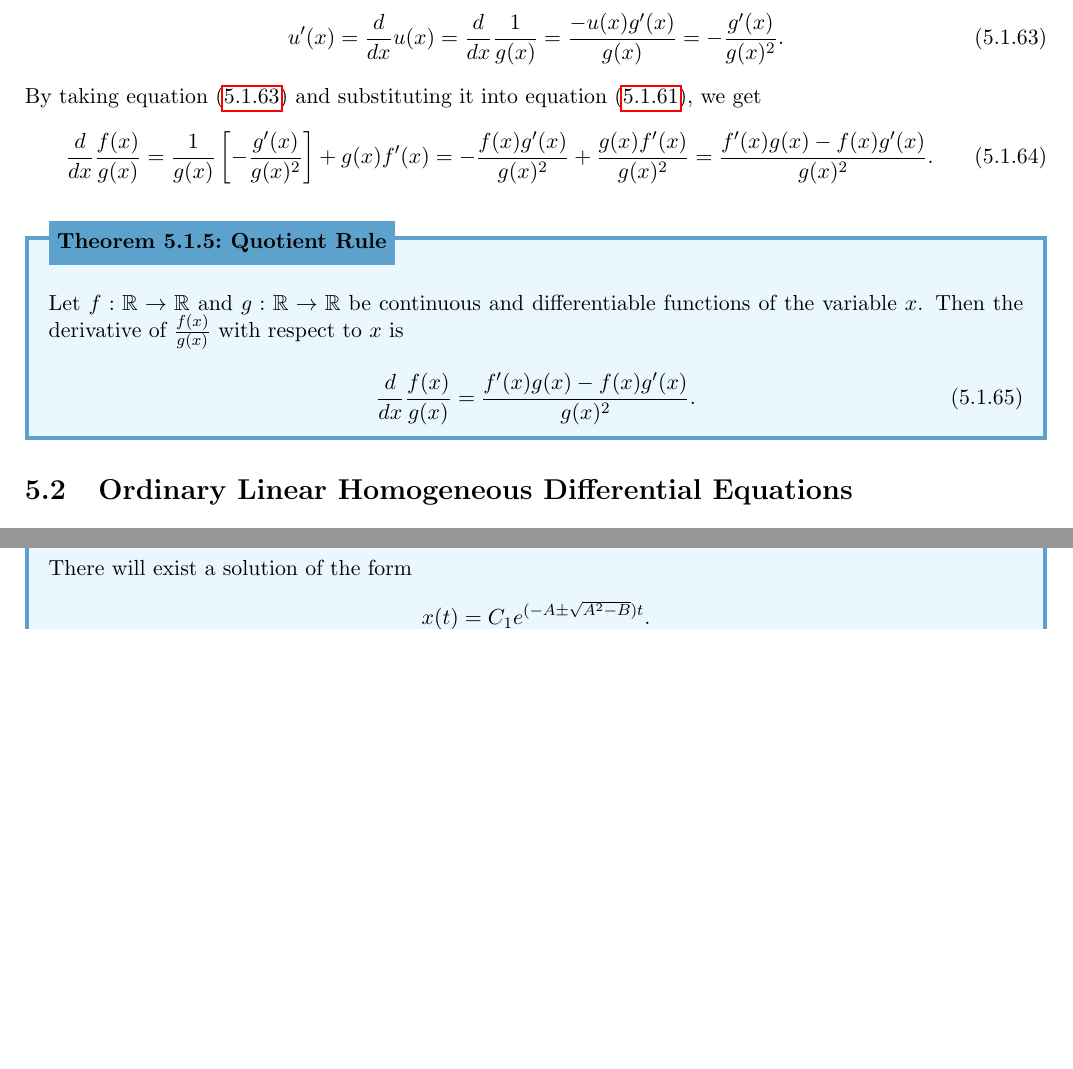
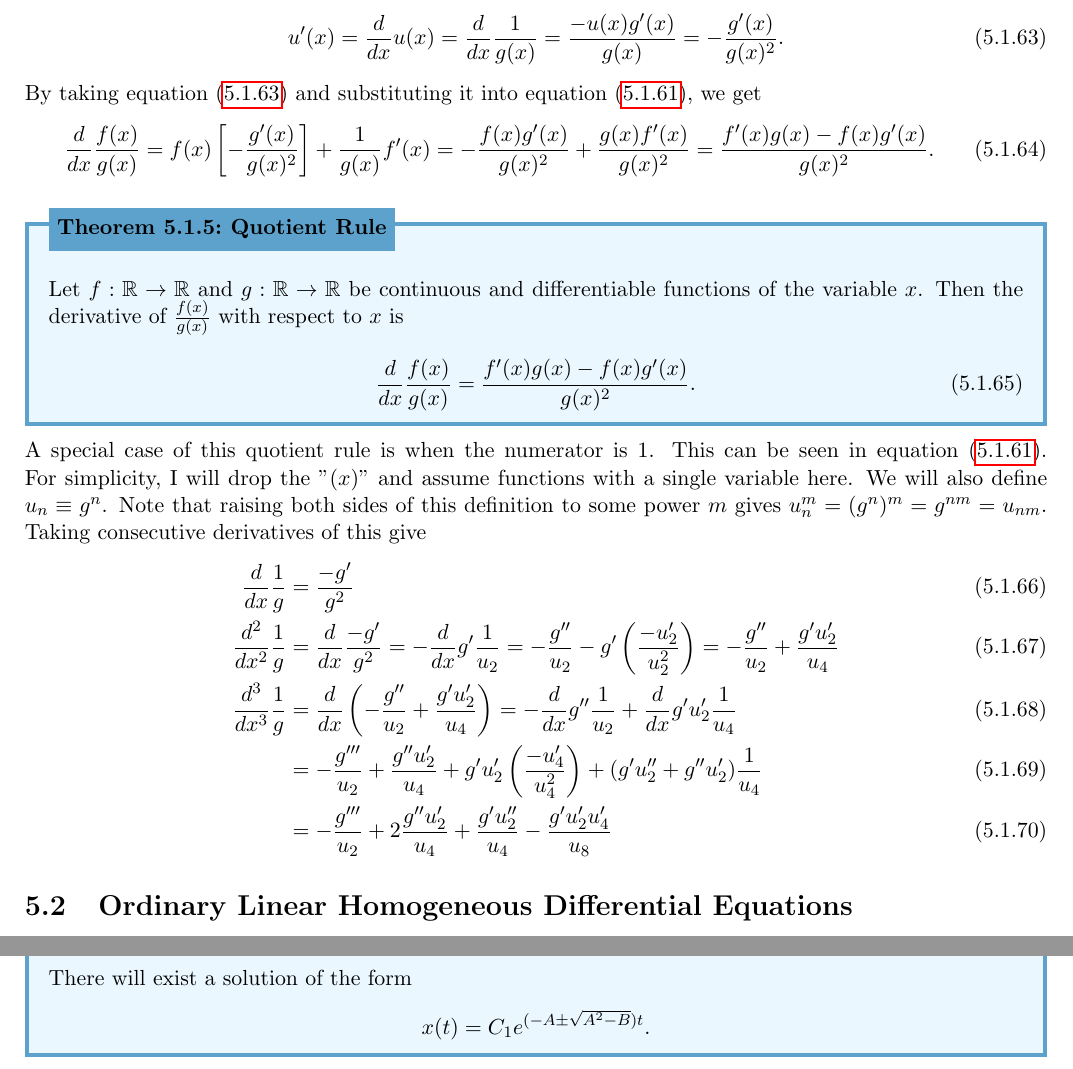
Before and after one commit to torodean/Antonius-Compendium, a LaTeX thesis (Volume I/Compendium.tex, which reads Volume I/chapters/calculus/differential_equation_analysis.tex): two parts of pages 34 and 35 of 77 before the commit and two parts of pages 34 and 36 of 78 after it, joined at a grey line, cut so that both start at the same text, the shorter picture padded with empty space. Compiled offline with pdfLaTeX.

Commit message:
Added some stuff

```diff
--- a/Volume I/chapters/calculus/differential_equation_analysis.tex
+++ b/Volume I/chapters/calculus/differential_equation_analysis.tex
@@ -250,7 +250,7 @@ Solving this for $u'(x)$ gives us $\frac{d}{dx} \frac{1}{g(x)}$ which we is then
 \end{align}
 By taking equation (\ref{quotient_rule_01}) and substituting it into equation (\ref{quotient_rule_00}), we get
 \begin{align}
-	\frac{d}{dx} \frac{f(x)}{g(x)} = \frac{1}{g(x)}\left[-\frac{g'(x)}{g(x)^2}\right] + g(x)f'(x) = -\frac{f(x)g'(x)}{g(x)^2}+ \frac{g(x)f'(x)}{g(x)^2} = \frac{f'(x)g(x)-f(x)g'(x)}{g(x)^2}.
+	\frac{d}{dx} \frac{f(x)}{g(x)} = f(x)\left[-\frac{g'(x)}{g(x)^2}\right] + \frac{1}{g(x)}f'(x) = -\frac{f(x)g'(x)}{g(x)^2}+ \frac{g(x)f'(x)}{g(x)^2} = \frac{f'(x)g(x)-f(x)g'(x)}{g(x)^2}.
 \end{align}
 
 \begin{theo}[Quotient Rule]{thm:quotient rule}
@@ -259,7 +259,14 @@ By taking equation (\ref{quotient_rule_01}) and substituting it into equation (\
 		\frac{d}{dx} \frac{f(x)}{g(x)} = \frac{f'(x)g(x)-f(x)g'(x)}{g(x)^2}.
 	\end{align}
 \end{theo}
-
+A special case of this quotient rule is when the numerator is $1$. This can be seen in equation (\ref{quotient_rule_00}). For simplicity, I will drop the "$(x)$" and assume functions with a single variable here. We will also define $u_n \equiv g^n$. Note that raising both sides of this definition to some power $m$ gives $u_n^m = (g^n)^m = g^{nm} = u_{nm}$. Taking consecutive derivatives of this give
+\begin{align}
+	\frac{d}{dx}\frac{1}{g} &= \frac{-g'}{g^2} \\
+	\frac{d^2}{dx^2}\frac{1}{g} &= \frac{d}{dx}\frac{-g'}{g^2} = -\frac{d}{dx}g'\frac{1}{u_2} = -\frac{g''}{u_2}-g'\left(\frac{-u'_2}{u_2^2}\right) = -\frac{g''}{u_2}+\frac{g'u'_2}{u_4} \\
+	\frac{d^3}{dx^3}\frac{1}{g} &= \frac{d}{dx}\left(-\frac{g''}{u_2}+\frac{g'u'_2}{u_4}\right) = - \frac{d}{dx}g''\frac{1}{u_2} + \frac{d}{dx}g'u'_2\frac{1}{u_4} \\
+	&= -\frac{g'''}{u_2}+\frac{g''u'_2}{u_4}+ g'u'_2\left(\frac{-u'_4}{u^2_4}\right)+ (g'u''_2+g''u'_2)\frac{1}{u_4} \\
+	&= -\frac{g'''}{u_2}+2\frac{g''u'_2}{u_4}+ \frac{g'u''_2}{u_4}-\frac{g'u'_2u'_4}{u_8}
+\end{align}
 
 
 
```
Also changed, not shown: Volume I/Compendium.pdf, 1 other file.
